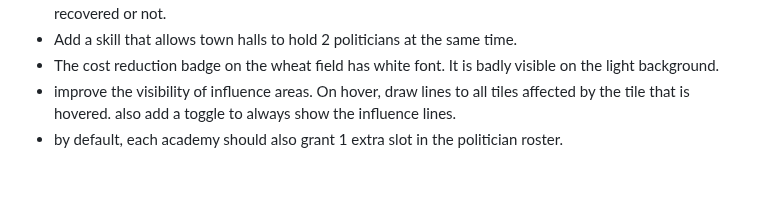
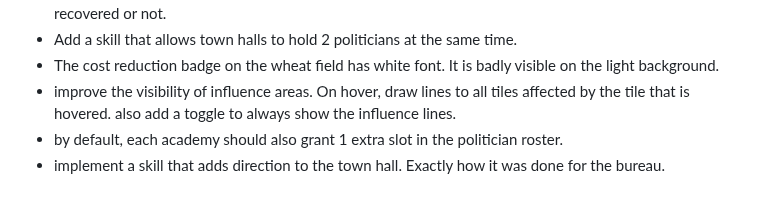
Before and after one commit to epic-64/cascade, a Markdown page: TODO.md, the part around the change. Drawn GitHub-style.

Commit message:
update TODO.md with new task to implement a skill that adds direction to the town hall

```diff
--- a/TODO.md
+++ b/TODO.md
@@ -81,3 +81,4 @@
 - improve the visibility of influence areas. On hover, draw lines to all tiles affected by the tile that is hovered.
   also add a toggle to always show the influence lines.
 - by default, each academy should also grant 1 extra slot in the politician roster.
+- implement a skill that adds direction to the town hall. Exactly how it was done for the bureau.
```
